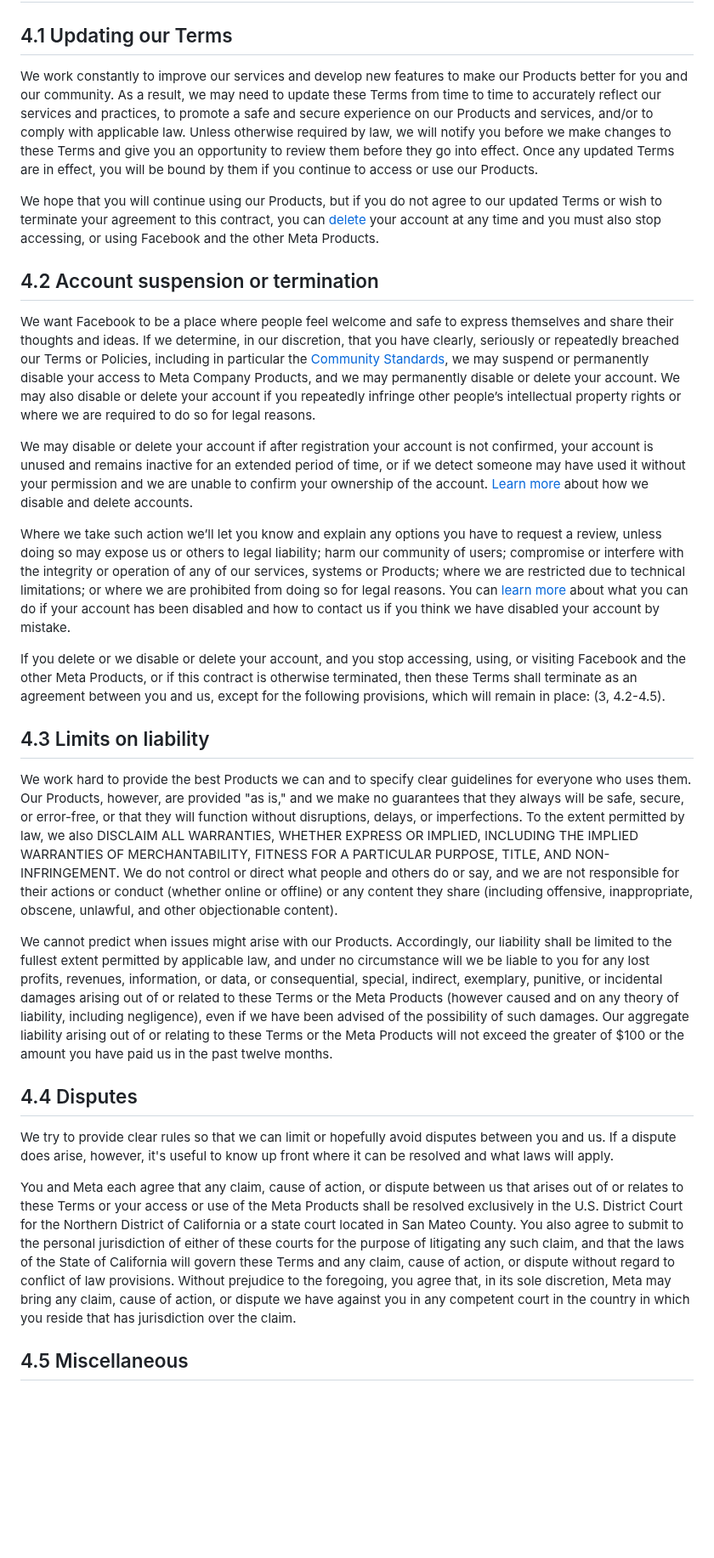
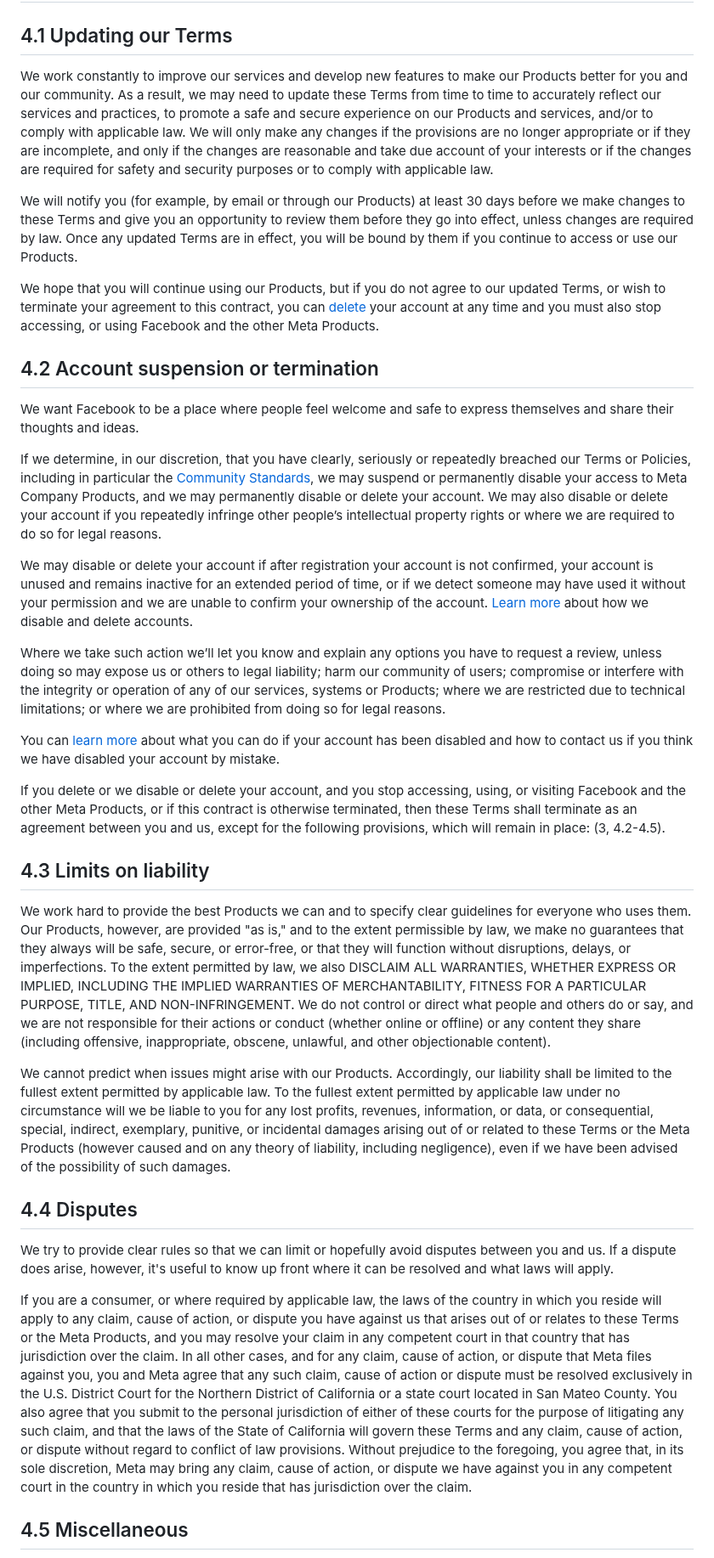
Before and after one commit to weitzman/difficode, a Markdown page: agreements/facebook/plain_text_terms.md, the part around one of its changes. Shown at 85% size. Drawn GitHub-style; blank space fills up the shorter version.

Commit message:
📄 Update facebook plain_text_terms agreement

```diff
--- a/agreements/facebook/plain_text_terms.md
+++ b/agreements/facebook/plain_text_terms.md
@@ -203,31 +203,37 @@ If you use content covered by intellectual property rights that we have and make
 
 ## 4.1 Updating our Terms
 
-We work constantly to improve our services and develop new features to make our Products better for you and our community. As a result, we may need to update these Terms from time to time to accurately reflect our services and practices, to promote a safe and secure experience on our Products and services, and/or to comply with applicable law. Unless otherwise required by law, we will notify you before we make changes to these Terms and give you an opportunity to review them before they go into effect. Once any updated Terms are in effect, you will be bound by them if you continue to access or use our Products.
+We work constantly to improve our services and develop new features to make our Products better for you and our community. As a result, we may need to update these Terms from time to time to accurately reflect our services and practices, to promote a safe and secure experience on our Products and services, and/or to comply with applicable law. We will only make any changes if the provisions are no longer appropriate or if they are incomplete, and only if the changes are reasonable and take due account of your interests or if the changes are required for safety and security purposes or to comply with applicable law.
 
-We hope that you will continue using our Products, but if you do not agree to our updated Terms or wish to terminate your agreement to this contract, you can [delete](https://www.facebook.com/help/224562897555674?ref=tos&entry_point=POLICY_SECTION%3Asection_4) your account at any time and you must also stop accessing, or using Facebook and the other Meta Products.
+We will notify you (for example, by email or through our Products) at least 30 days before we make changes to these Terms and give you an opportunity to review them before they go into effect, unless changes are required by law. Once any updated Terms are in effect, you will be bound by them if you continue to access or use our Products.
+
+We hope that you will continue using our Products, but if you do not agree to our updated Terms, or wish to terminate your agreement to this contract, you can [delete](https://www.facebook.com/help/224562897555674?ref=tos&entry_point=POLICY_SECTION%3Asection_4) your account at any time and you must also stop accessing, or using Facebook and the other Meta Products.
 
 ## 4.2 Account suspension or termination
 
-We want Facebook to be a place where people feel welcome and safe to express themselves and share their thoughts and ideas. If we determine, in our discretion, that you have clearly, seriously or repeatedly breached our Terms or Policies, including in particular the [Community Standards](https://www.facebook.com/communitystandards?entry_point=POLICY_SECTION%3Asection_4), we may suspend or permanently disable your access to Meta Company Products, and we may permanently disable or delete your account. We may also disable or delete your account if you repeatedly infringe other people’s intellectual property rights or where we are required to do so for legal reasons.
+We want Facebook to be a place where people feel welcome and safe to express themselves and share their thoughts and ideas.
+
+If we determine, in our discretion, that you have clearly, seriously or repeatedly breached our Terms or Policies, including in particular the [Community Standards](https://www.facebook.com/communitystandards?entry_point=POLICY_SECTION%3Asection_4), we may suspend or permanently disable your access to Meta Company Products, and we may permanently disable or delete your account. We may also disable or delete your account if you repeatedly infringe other people’s intellectual property rights or where we are required to do so for legal reasons.
 
 We may disable or delete your account if after registration your account is not confirmed, your account is unused and remains inactive for an extended period of time, or if we detect someone may have used it without your permission and we are unable to confirm your ownership of the account. [Learn more](https://www.facebook.com/help/3434203120011796?entry_point=POLICY_SECTION%3Asection_4) about how we disable and delete accounts.
 
-Where we take such action we’ll let you know and explain any options you have to request a review, unless doing so may expose us or others to legal liability; harm our community of users; compromise or interfere with the integrity or operation of any of our services, systems or Products; where we are restricted due to technical limitations; or where we are prohibited from doing so for legal reasons. You can [learn more](https://www.facebook.com/help/103873106370583?ref=tos&entry_point=POLICY_SECTION%3Asection_4) about what you can do if your account has been disabled and how to contact us if you think we have disabled your account by mistake.
+Where we take such action we’ll let you know and explain any options you have to request a review, unless doing so may expose us or others to legal liability; harm our community of users; compromise or interfere with the integrity or operation of any of our services, systems or Products; where we are restricted due to technical limitations; or where we are prohibited from doing so for legal reasons.
+
+You can [learn more](https://www.facebook.com/help/103873106370583?ref=tos&entry_point=POLICY_SECTION%3Asection_4) about what you can do if your account has been disabled and how to contact us if you think we have disabled your account by mistake.
 
 If you delete or we disable or delete your account, and you stop accessing, using, or visiting Facebook and the other Meta Products, or if this contract is otherwise terminated, then these Terms shall terminate as an agreement between you and us, except for the following provisions, which will remain in place: (3, 4.2-4.5).
 
 ## 4.3 Limits on liability
 
-We work hard to provide the best Products we can and to specify clear guidelines for everyone who uses them. Our Products, however, are provided "as is," and we make no guarantees that they always will be safe, secure, or error-free, or that they will function without disruptions, delays, or imperfections. To the extent permitted by law, we also DISCLAIM ALL WARRANTIES, WHETHER EXPRESS OR IMPLIED, INCLUDING THE IMPLIED WARRANTIES OF MERCHANTABILITY, FITNESS FOR A PARTICULAR PURPOSE, TITLE, AND NON-INFRINGEMENT. We do not control or direct what people and others do or say, and we are not responsible for their actions or conduct (whether online or offline) or any content they share (including offensive, inappropriate, obscene, unlawful, and other objectionable content).
+We work hard to provide the best Products we can and to specify clear guidelines for everyone who uses them. Our Products, however, are provided "as is," and to the extent permissible by law, we make no guarantees that they always will be safe, secure, or error-free, or that they will function without disruptions, delays, or imperfections. To the extent permitted by law, we also DISCLAIM ALL WARRANTIES, WHETHER EXPRESS OR IMPLIED, INCLUDING THE IMPLIED WARRANTIES OF MERCHANTABILITY, FITNESS FOR A PARTICULAR PURPOSE, TITLE, AND NON-INFRINGEMENT. We do not control or direct what people and others do or say, and we are not responsible for their actions or conduct (whether online or offline) or any content they share (including offensive, inappropriate, obscene, unlawful, and other objectionable content).
 
-We cannot predict when issues might arise with our Products. Accordingly, our liability shall be limited to the fullest extent permitted by applicable law, and under no circumstance will we be liable to you for any lost profits, revenues, information, or data, or consequential, special, indirect, exemplary, punitive, or incidental damages arising out of or related to these Terms or the Meta Products (however caused and on any theory of liability, including negligence), even if we have been advised of the possibility of such damages. Our aggregate liability arising out of or relating to these Terms or the Meta Products will not exceed the greater of $100 or the amount you have paid us in the past twelve months.
+We cannot predict when issues might arise with our Products. Accordingly, our liability shall be limited to the fullest extent permitted by applicable law. To the fullest extent permitted by applicable law under no circumstance will we be liable to you for any lost profits, revenues, information, or data, or consequential, special, indirect, exemplary, punitive, or incidental damages arising out of or related to these Terms or the Meta Products (however caused and on any theory of liability, including negligence), even if we have been advised of the possibility of such damages.
 
 ## 4.4 Disputes
 
 We try to provide clear rules so that we can limit or hopefully avoid disputes between you and us. If a dispute does arise, however, it's useful to know up front where it can be resolved and what laws will apply.
 
-You and Meta each agree that any claim, cause of action, or dispute between us that arises out of or relates to these Terms or your access or use of the Meta Products shall be resolved exclusively in the U.S. District Court for the Northern District of California or a state court located in San Mateo County. You also agree to submit to the personal jurisdiction of either of these courts for the purpose of litigating any such claim, and that the laws of the State of California will govern these Terms and any claim, cause of action, or dispute without regard to conflict of law provisions. Without prejudice to the foregoing, you agree that, in its sole discretion, Meta may bring any claim, cause of action, or dispute we have against you in any competent court in the country in which you reside that has jurisdiction over the claim.
+If you are a consumer, or where required by applicable law, the laws of the country in which you reside will apply to any claim, cause of action, or dispute you have against us that arises out of or relates to these Terms or the Meta Products, and you may resolve your claim in any competent court in that country that has jurisdiction over the claim. In all other cases, and for any claim, cause of action, or dispute that Meta files against you, you and Meta agree that any such claim, cause of action or dispute must be resolved exclusively in the U.S. District Court for the Northern District of California or a state court located in San Mateo County. You also agree that you submit to the personal jurisdiction of either of these courts for the purpose of litigating any such claim, and that the laws of the State of California will govern these Terms and any claim, cause of action, or dispute without regard to conflict of law provisions. Without prejudice to the foregoing, you agree that, in its sole discretion, Meta may bring any claim, cause of action, or dispute we have against you in any competent court in the country in which you reside that has jurisdiction over the claim.
 
 ## 4.5 Miscellaneous
 
```
Also changed, not shown: other parts of agreements/facebook/plain_text_terms.md (+2 -2 lines).
